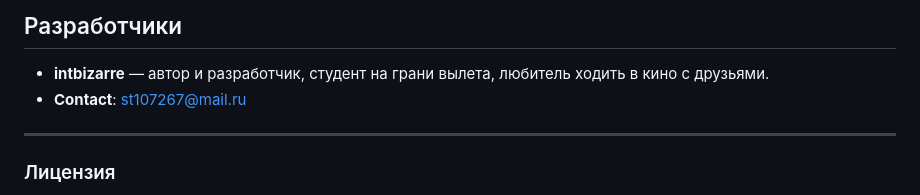
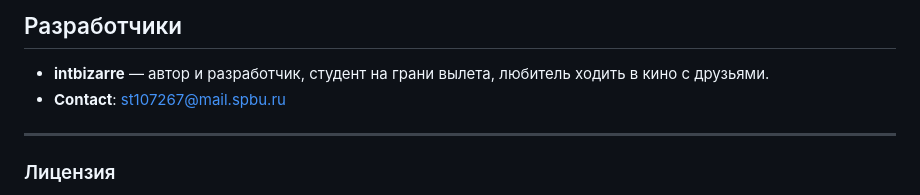
Before and after one commit to BzzzRka/ATLANTA, a Markdown page: README.md, the part around the change. GitHub-like rendering.

Commit message:
basic - ошибочка

```diff
--- a/README.md
+++ b/README.md
@@ -80,7 +80,7 @@ P.S. надеюсь вы понимаете, что на этих 4 шагах
 ## Разработчики
 
 - **intbizarre** — автор и разработчик, студент на грани вылета, любитель ходить в кино с друзьями.
-- **Contact**: st107267@mail.ru
+- **Contact**: st107267@mail.spbu.ru
 
 ---
 
```
